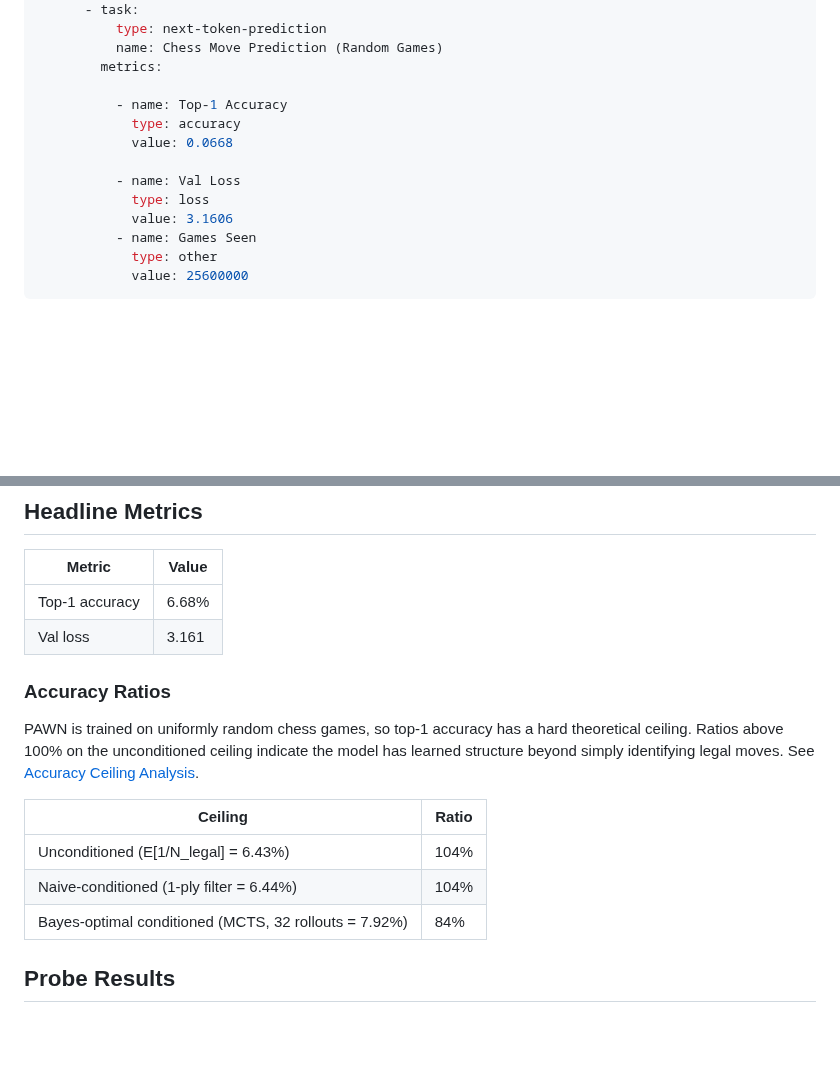
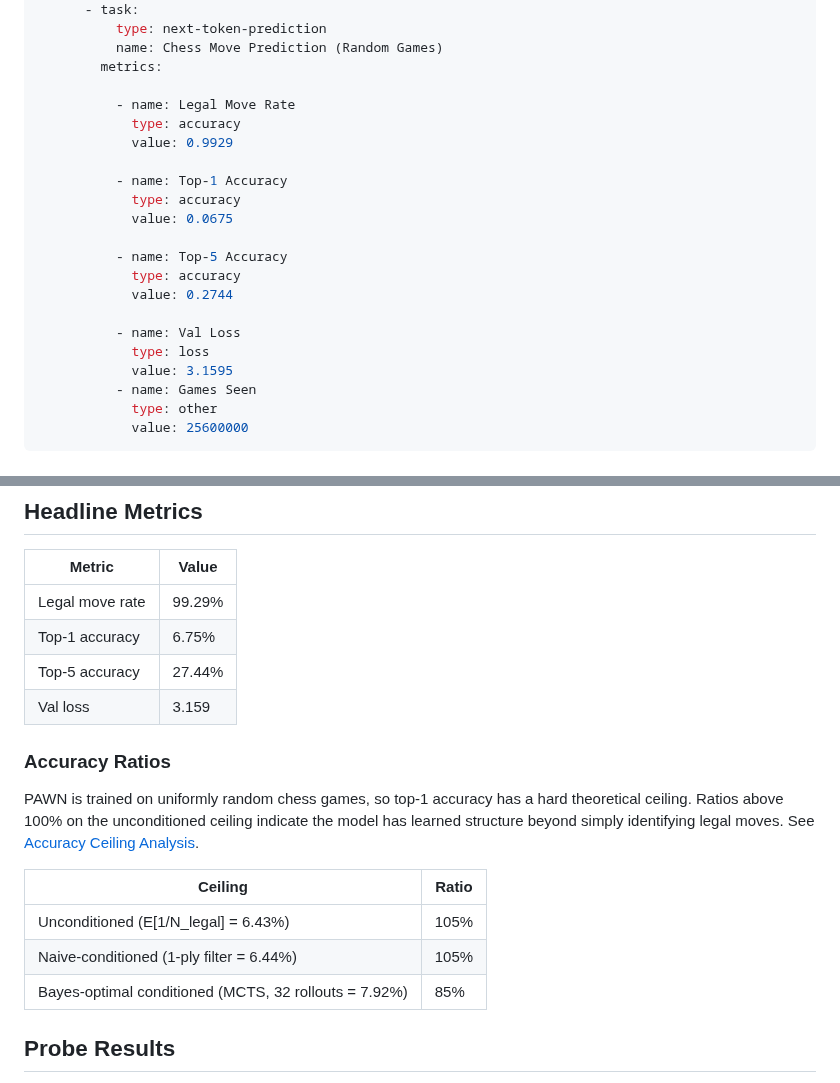
Before and after one commit to thomas-schweich/PAWN, a Markdown page: cards/model/pawn-small.md, 2 parts joined by grey strips. Drawn GitHub-style; blank space fills up the shorter version.

Commit message:
Regenerate small model card after fixing metrics.jsonl on HF

```diff
--- a/cards/model/pawn-small.md
+++ b/cards/model/pawn-small.md
@@ -45,13 +45,21 @@ model-index:
           name: Chess Move Prediction (Random Games)
         metrics:
 
+          - name: Legal Move Rate
+            type: accuracy
+            value: 0.9929
+
           - name: Top-1 Accuracy
             type: accuracy
-            value: 0.0668
+            value: 0.0675
+
+          - name: Top-5 Accuracy
+            type: accuracy
+            value: 0.2744
 
           - name: Val Loss
             type: loss
-            value: 3.1606
+            value: 3.1595
           - name: Games Seen
             type: other
             value: 25600000
@@ -77,8 +85,10 @@ This is the **small** variant (~9.5M parameters). PAWN is designed as a frozen b
 
 | Metric | Value |
 |--------|-------|
-| Top-1 accuracy | 6.68% |
-| Val loss | 3.161 |
+| Legal move rate | 99.29% |
+| Top-1 accuracy | 6.75% |
+| Top-5 accuracy | 27.44% |
+| Val loss | 3.159 |
 
 ### Accuracy Ratios
 
@@ -86,9 +96,9 @@ PAWN is trained on uniformly random chess games, so top-1 accuracy has a hard th
 
 | Ceiling | Ratio |
 |---------|-------|
-| Unconditioned (E\[1/N_legal\] = 6.43%) | 104% |
-| Naive-conditioned (1-ply filter = 6.44%) | 104% |
-| Bayes-optimal conditioned (MCTS, 32 rollouts = 7.92%) | 84% |
+| Unconditioned (E\[1/N_legal\] = 6.43%) | 105% |
+| Naive-conditioned (1-ply filter = 6.44%) | 105% |
+| Bayes-optimal conditioned (MCTS, 32 rollouts = 7.92%) | 85% |
 
 
 ## Probe Results
```
